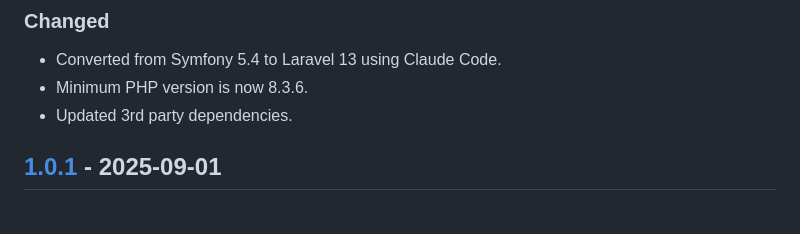
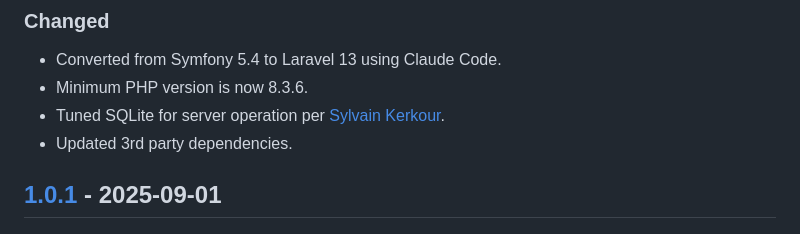
Before and after one commit to dharple/organizer, a Markdown page: CHANGELOG.md, the part around one of its changes. Rendered like a GitHub page.

Commit message:
Update CHANGELOG

```diff
--- a/CHANGELOG.md
+++ b/CHANGELOG.md
@@ -15,6 +15,7 @@ and this project adheres to [Semantic Versioning](https://semver.org/spec/v2.0.0
 
 - Converted from Symfony 5.4 to Laravel 13 using Claude Code.
 - Minimum PHP version is now 8.3.6.
+- Tuned SQLite for server operation per [Sylvain Kerkour].
 - Updated 3rd party dependencies.
 
 ## [1.0.1] - 2025-09-01
```
Also changed, not shown: other parts of CHANGELOG.md (+2 -1 lines).
